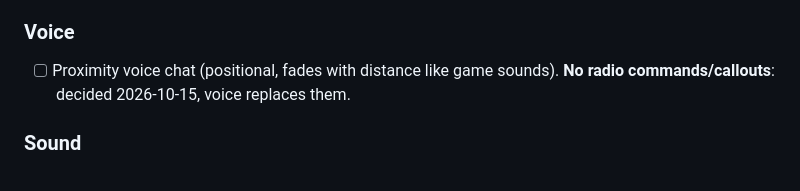
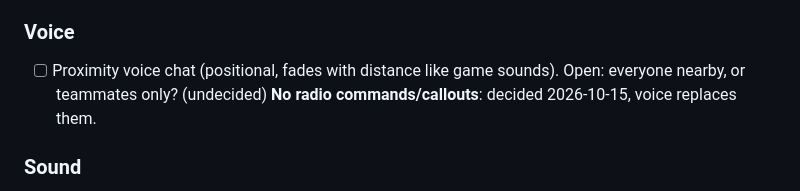
Before and after one commit to anas1412/bootleg16, a Markdown page: docs/TODO.md, the part around the change. Drawn GitHub-style.

Commit message:
TODO: voice scope undecided

```diff
--- a/docs/TODO.md
+++ b/docs/TODO.md
@@ -67,7 +67,8 @@ land, and add new ones here instead of leaving them only in chat.
 - [ ] Prediction error smoothing (corrections are applied instantly)
 
 ### Voice
-- [ ] Proximity voice chat (positional, fades with distance like game sounds).
+- [ ] Proximity voice chat (positional, fades with distance like game sounds). Open: everyone
+      nearby, or teammates only? (undecided)
       **No radio commands/callouts**: decided 2026-10-15, voice replaces them.
 
 ### Sound
```
